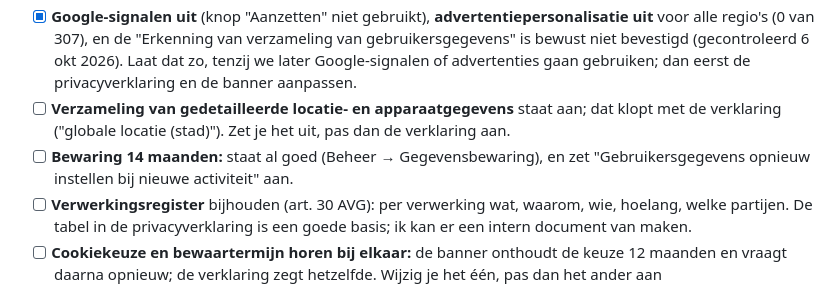
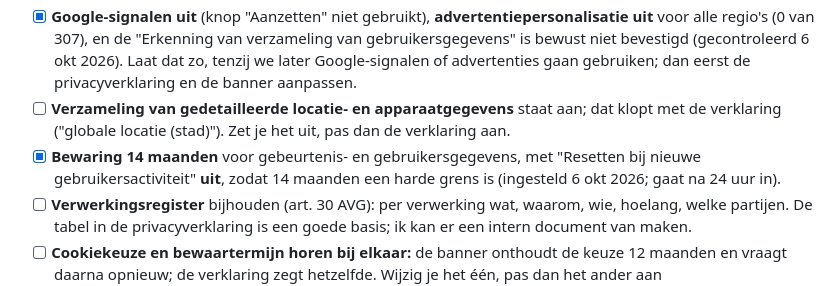
Before and after one commit to BUYT-Company/eetBUYT, a Markdown page: docs/openstaande-taken.md, the part around the change. GitHub-like rendering.

Commit message:
Openstaande taken: bewaring 14 maanden zonder reset vastgelegd
Co-Authored-By: Claude Sonnet 5.5 <noreply@anthropic.com>

```diff
--- a/docs/openstaande-taken.md
+++ b/docs/openstaande-taken.md
@@ -28,7 +28,7 @@ De privacyverklaring (`/privacy`) zegt dat Google als verwerker werkt en geen ge
 - [x] **Instellingen voor gegevens delen:** alle vier de vinkjes uit (gecontroleerd 6 okt 2026).
 - [x] **Google-signalen uit** (knop "Aanzetten" niet gebruikt), **advertentiepersonalisatie uit** voor alle regio's (0 van 307), en de "Erkenning van verzameling van gebruikersgegevens" is bewust niet bevestigd (gecontroleerd 6 okt 2026). Laat dat zo, tenzij we later Google-signalen of advertenties gaan gebruiken; dan eerst de privacyverklaring en de banner aanpassen.
 - [ ] **Verzameling van gedetailleerde locatie- en apparaatgegevens** staat aan; dat klopt met de verklaring ("globale locatie (stad)"). Zet je het uit, pas dan de verklaring aan.
-- [ ] **Bewaring 14 maanden:** staat al goed (Beheer → Gegevensbewaring), en zet "Gebruikersgegevens opnieuw instellen bij nieuwe activiteit" aan.
+- [x] **Bewaring 14 maanden** voor gebeurtenis- en gebruikersgegevens, met "Resetten bij nieuwe gebruikersactiviteit" **uit**, zodat 14 maanden een harde grens is (ingesteld 6 okt 2026; gaat na 24 uur in).
 - [ ] **Verwerkingsregister** bijhouden (art. 30 AVG): per verwerking wat, waarom, wie, hoelang, welke partijen. De tabel in de privacyverklaring is een goede basis; ik kan er een intern document van maken.
 - [ ] **Cookiekeuze en bewaartermijn horen bij elkaar:** de banner onthoudt de keuze 12 maanden en vraagt daarna opnieuw; de verklaring zegt hetzelfde. Wijzig je het één, pas dan het ander aan (`public/js/consent.js`, `MAX_AGE`, en de alinea Cookies in `public/privacy.html`).
 
```
